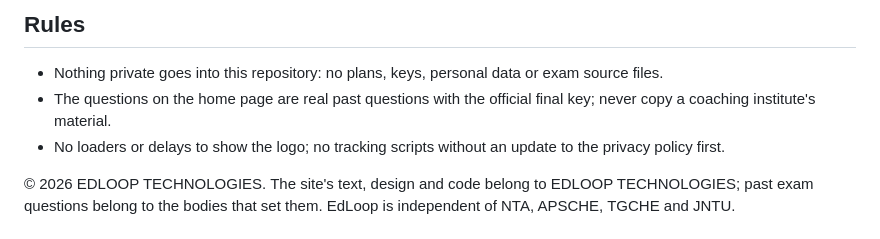
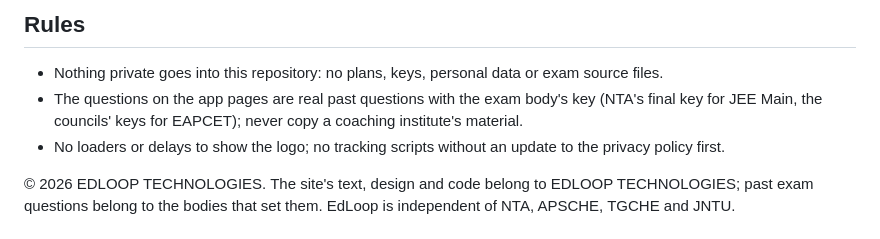
Before and after one commit to KAshok534/edloop-legal, a Markdown page: README.md, the part around the change. GitHub-like rendering.

Commit message:
README: the test-drive questions' keys for both apps
Co-Authored-By: Claude Opus 5.5 <noreply@anthropic.com>

```diff
--- a/README.md
+++ b/README.md
@@ -65,8 +65,8 @@ rendered with `assets/brand/render_cards.py`; EdLoop EAPCET's card is its Play f
 ## Rules
 
 - Nothing private goes into this repository: no plans, keys, personal data or exam source files.
-- The questions on the home page are real past questions with the official final key; never copy a coaching
-  institute's material.
+- The questions on the app pages are real past questions with the exam body's key (NTA's final key for JEE Main, the
+  councils' keys for EAPCET); never copy a coaching institute's material.
 - No loaders or delays to show the logo; no tracking scripts without an update to the privacy policy first.
 
 © 2026 EDLOOP TECHNOLOGIES. The site's text, design and code belong to EDLOOP TECHNOLOGIES; past exam questions belong to
```
